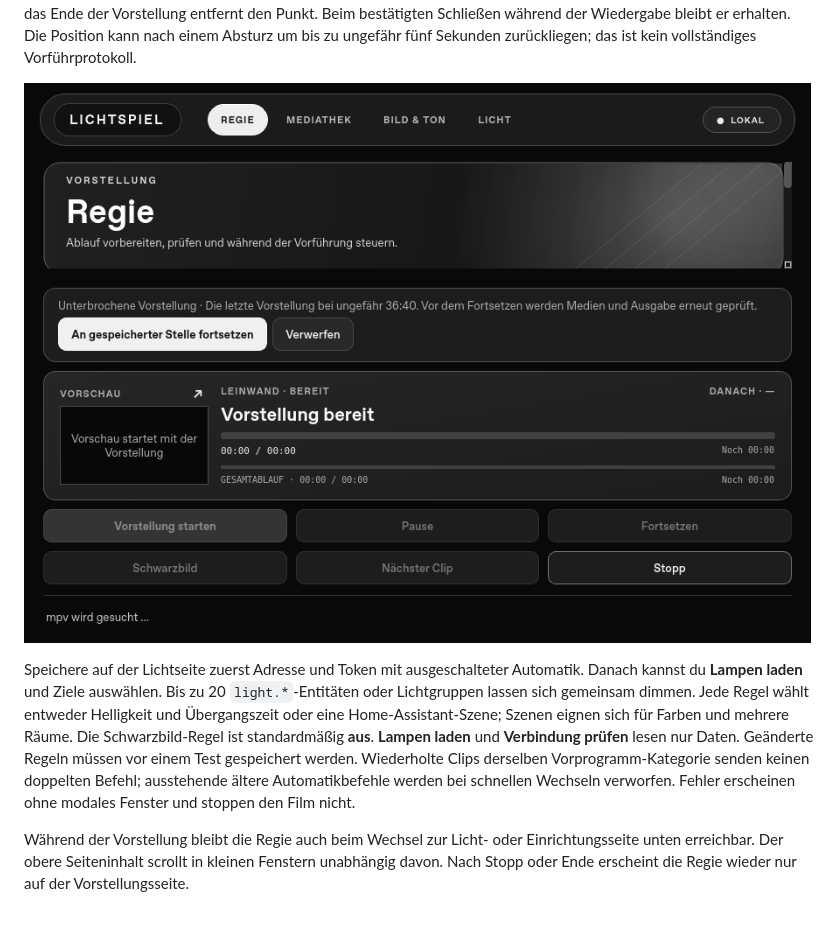
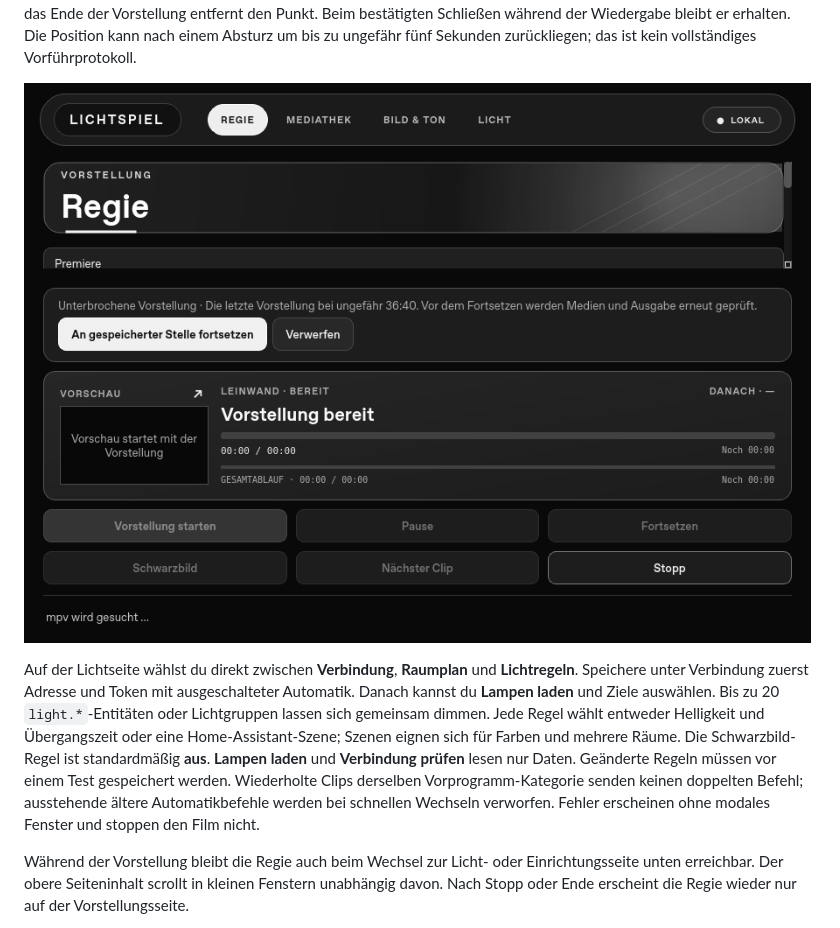
Before and after one commit to nikpottbecker/lichtspiel, a Markdown page: native/README.md, the part around the change. Rendered like a GitHub page; pictures changed too: docs/assets/native-recovery.png.

Commit message:
Organize light controls and compact small-window layout

```diff
--- a/native/README.md
+++ b/native/README.md
@@ -40,7 +40,7 @@ Bei einer Unterbrechung merkt sich die Qt-App den Ablauf, den aktuellen Clip und
 
 ![Wiederaufnahme in der Qt-Regie bei kleinem Fenster](../docs/assets/native-recovery.png)
 
-Speichere auf der Lichtseite zuerst Adresse und Token mit ausgeschalteter Automatik. Danach kannst du **Lampen laden** und Ziele auswählen. Bis zu 20 `light.*`-Entitäten oder Lichtgruppen lassen sich gemeinsam dimmen. Jede Regel wählt entweder Helligkeit und Übergangszeit oder eine Home-Assistant-Szene; Szenen eignen sich für Farben und mehrere Räume. Die Schwarzbild-Regel ist standardmäßig **aus**. **Lampen laden** und **Verbindung prüfen** lesen nur Daten. Geänderte Regeln müssen vor einem Test gespeichert werden. Wiederholte Clips derselben Vorprogramm-Kategorie senden keinen doppelten Befehl; ausstehende ältere Automatikbefehle werden bei schnellen Wechseln verworfen. Fehler erscheinen ohne modales Fenster und stoppen den Film nicht.
+Auf der Lichtseite wählst du direkt zwischen **Verbindung**, **Raumplan** und **Lichtregeln**. Speichere unter Verbindung zuerst Adresse und Token mit ausgeschalteter Automatik. Danach kannst du **Lampen laden** und Ziele auswählen. Bis zu 20 `light.*`-Entitäten oder Lichtgruppen lassen sich gemeinsam dimmen. Jede Regel wählt entweder Helligkeit und Übergangszeit oder eine Home-Assistant-Szene; Szenen eignen sich für Farben und mehrere Räume. Die Schwarzbild-Regel ist standardmäßig **aus**. **Lampen laden** und **Verbindung prüfen** lesen nur Daten. Geänderte Regeln müssen vor einem Test gespeichert werden. Wiederholte Clips derselben Vorprogramm-Kategorie senden keinen doppelten Befehl; ausstehende ältere Automatikbefehle werden bei schnellen Wechseln verworfen. Fehler erscheinen ohne modales Fenster und stoppen den Film nicht.
 
 Während der Vorstellung bleibt die Regie auch beim Wechsel zur Licht- oder Einrichtungsseite unten erreichbar. Der obere Seiteninhalt scrollt in kleinen Fenstern unabhängig davon. Nach Stopp oder Ende erscheint die Regie wieder nur auf der Vorstellungsseite.
 
```
Also changed, not shown: design-qa.md (+3 -3 lines), docs/home-assistant.md (+2 -2 lines), docs/assets/native-lighting.png, docs/assets/native-live-light-small.png, docs/assets/native-room-plan.png, 4 other files.
